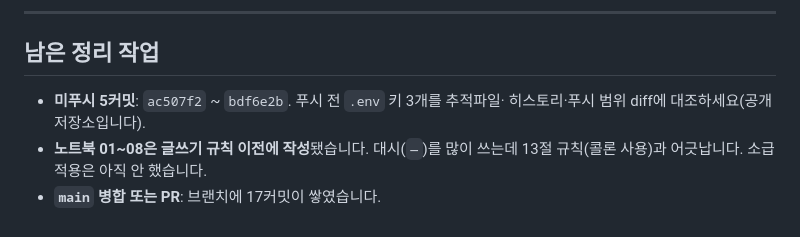
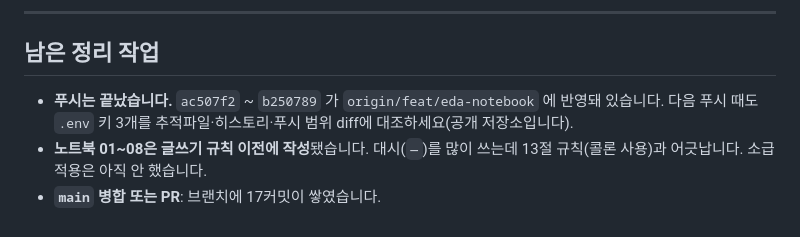
Before and after one commit to UICHEOL-HWANG/Agriquant, a Markdown page: docs/analysis-status.md, the part around the change. GitHub-like rendering.

Commit message:
분석 현황 문서의 푸시 상태 정정
'미푸시 5커밋'으로 적혀 있었으나 ac507f2~b250789 이 이미 origin 에 반영돼
있습니다. 키 대조 절차는 다음 푸시에도 필요하므로 문구만 바꿔 남깁니다.

Co-Authored-By: Claude Opus 5 <noreply@anthropic.com>

```diff
--- a/docs/analysis-status.md
+++ b/docs/analysis-status.md
@@ -195,8 +195,9 @@ TUNED = dict(learning_rate=0.014, max_iter=502, min_samples_leaf=21,
 
 ## 남은 정리 작업
 
-- **미푸시 5커밋**: `ac507f2` ~ `bdf6e2b`. 푸시 전 `.env` 키 3개를 추적파일·
-  히스토리·푸시 범위 diff에 대조하세요(공개 저장소입니다).
+- **푸시는 끝났습니다.** `ac507f2` ~ `b250789` 가 `origin/feat/eda-notebook` 에
+  반영돼 있습니다. 다음 푸시 때도 `.env` 키 3개를 추적파일·히스토리·푸시 범위
+  diff에 대조하세요(공개 저장소입니다).
 - **노트북 01~08은 글쓰기 규칙 이전에 작성**됐습니다. 대시(`—`)를 많이 쓰는데
   13절 규칙(콜론 사용)과 어긋납니다. 소급 적용은 아직 안 했습니다.
 - **`main` 병합 또는 PR**: 브랜치에 17커밋이 쌓였습니다.
```
